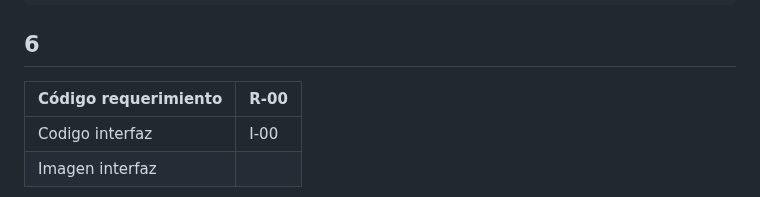
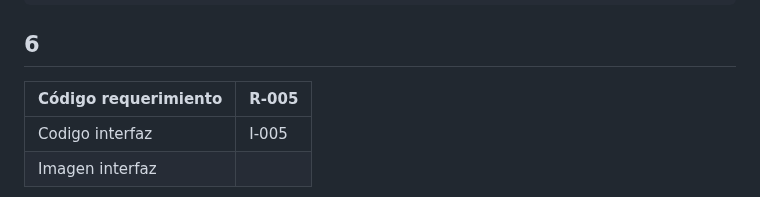
Before and after one commit to Dafi-18/DBD-Grupo-3, a Markdown page: Prototipo-Querys.md, the part around the change. Rendered like a GitHub page.

```diff
--- a/Prototipo-Querys.md
+++ b/Prototipo-Querys.md
@@ -188,9 +188,9 @@
 	    U.Id_usuario = '1';
 
 ## 6
-| Código requerimiento | R-00 |
+| Código requerimiento | R-005 |
 | --- | --- |
-| Codigo interfaz |  I-00 |
+| Codigo interfaz |  I-005 |
 | Imagen interfaz  |
 
 ![Alt texasdt](Historialdelusuario.png)
```
